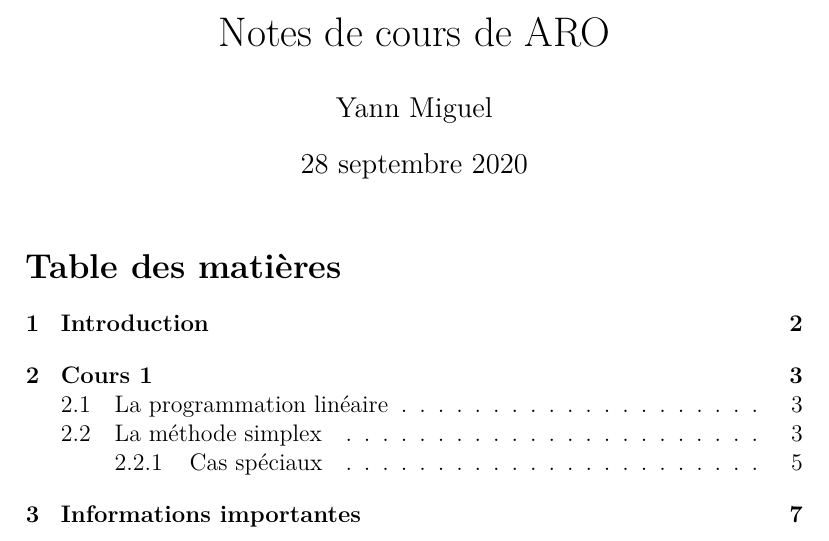
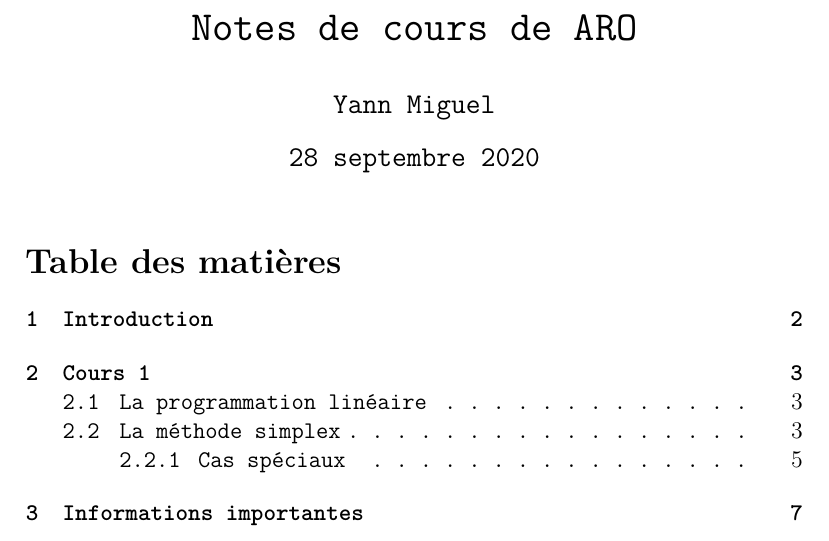
Before and after one commit to FrekiWolfhart/notes_master_semestre1, a LaTeX document (aro/cours/notes_cours.tex): part of page 1 of 7, cut so that both start at the same text. Compiled offline with pdfLaTeX.

Commit message:
Changer la police en monospace.

```diff
--- a/aro/cours/notes_cours.tex
+++ b/aro/cours/notes_cours.tex
@@ -6,6 +6,7 @@
 \author{Yann Miguel}
 
 \begin{document}
+\ttfamily
 \maketitle
 \tableofcontents
 \newpage
```
Also changed, not shown: aro/cours/notes_cours.pdf.
